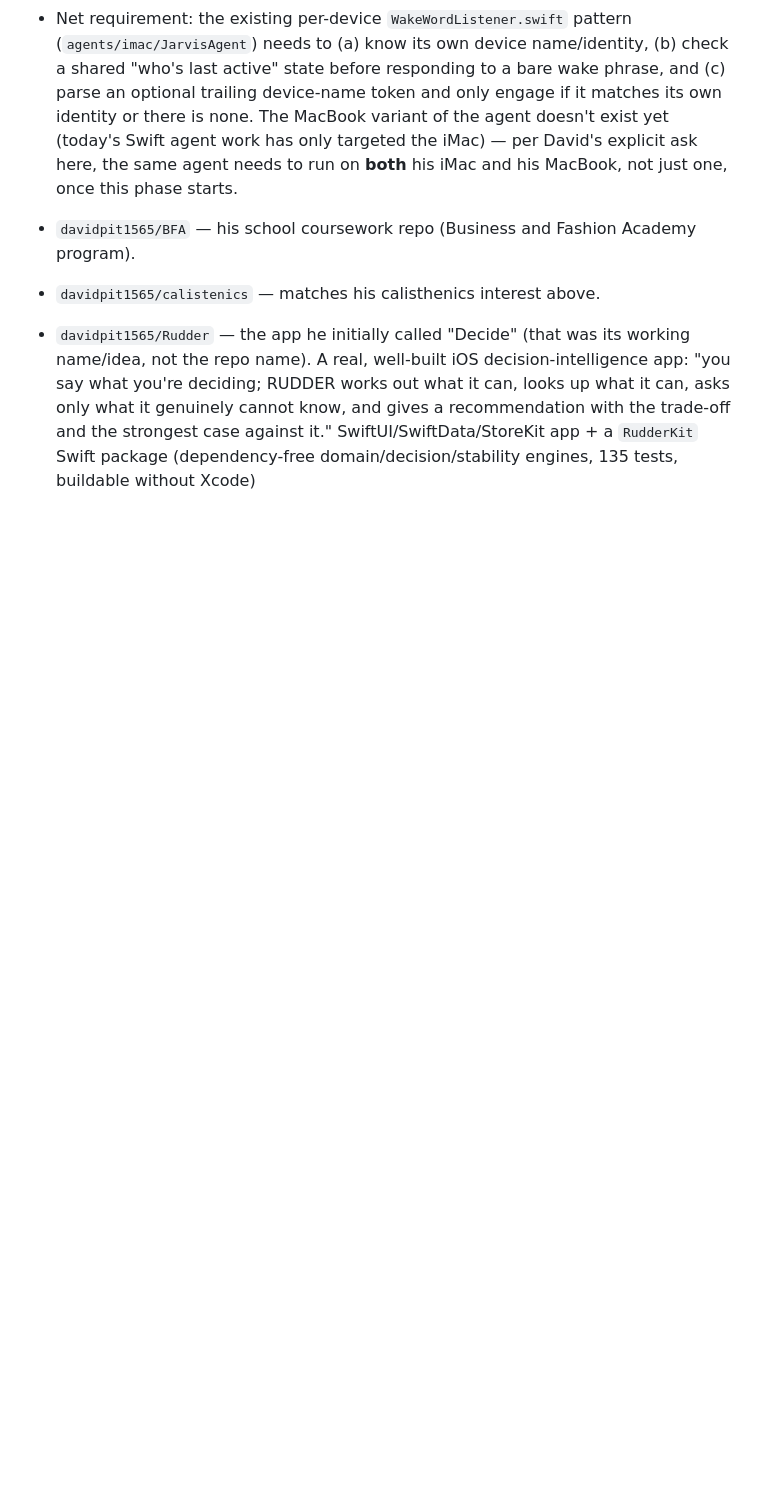
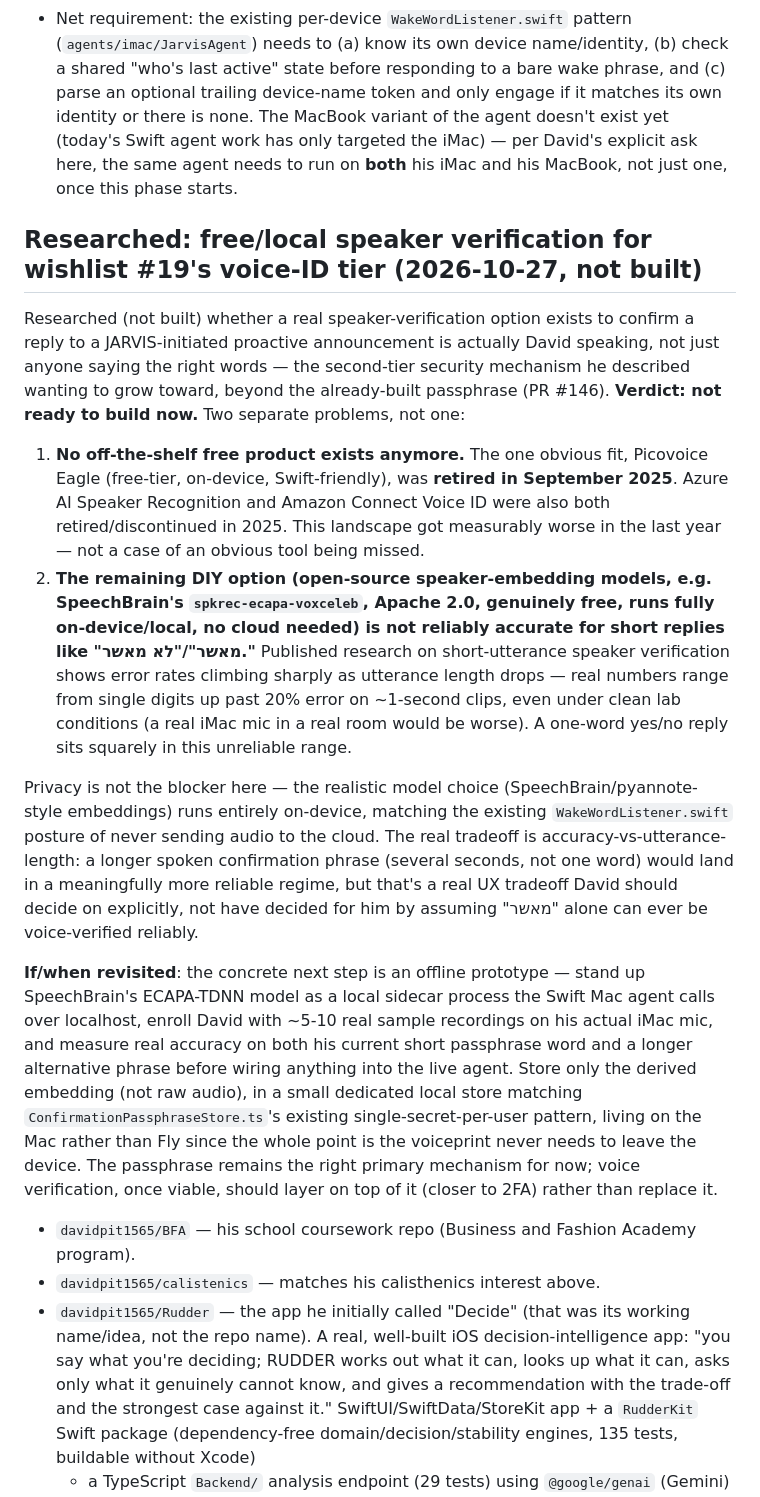
Before and after one commit to davidpit1565/Jarvis, a Markdown page: CLAUDE.md, the part around the change. GitHub-like rendering; blank space fills up the shorter version.

Commit message:
Record speaker-verification research verdict: not ready to build (#165)
Claude-Session: https://claude.ai/code/session_01RNpEkXKGjLmL8akKRPeV2a

Co-authored-by: Claude <noreply@anthropic.com>

```diff
--- a/CLAUDE.md
+++ b/CLAUDE.md
@@ -420,6 +420,42 @@ session" decision above). The spec:
   targeted the iMac) — per David's explicit ask here, the same agent needs to run on **both**
   his iMac and his MacBook, not just one, once this phase starts.
 
+## Researched: free/local speaker verification for wishlist #19's voice-ID tier (2026-10-27, not built)
+
+Researched (not built) whether a real speaker-verification option exists to confirm a reply to
+a JARVIS-initiated proactive announcement is actually David speaking, not just anyone saying the
+right words — the second-tier security mechanism he described wanting to grow toward, beyond
+the already-built passphrase (PR #146). **Verdict: not ready to build now.** Two separate
+problems, not one:
+1. **No off-the-shelf free product exists anymore.** The one obvious fit, Picovoice Eagle
+   (free-tier, on-device, Swift-friendly), was **retired in September 2025**. Azure AI Speaker
+   Recognition and Amazon Connect Voice ID were also both retired/discontinued in 2025. This
+   landscape got measurably worse in the last year — not a case of an obvious tool being missed.
+2. **The remaining DIY option (open-source speaker-embedding models, e.g. SpeechBrain's
+   `spkrec-ecapa-voxceleb`, Apache 2.0, genuinely free, runs fully on-device/local, no cloud
+   needed) is not reliably accurate for short replies like "מאשר"/"לא מאשר."** Published
+   research on short-utterance speaker verification shows error rates climbing sharply as
+   utterance length drops — real numbers range from single digits up past 20% error on ~1-second
+   clips, even under clean lab conditions (a real iMac mic in a real room would be worse). A
+   one-word yes/no reply sits squarely in this unreliable range.
+
+Privacy is not the blocker here — the realistic model choice (SpeechBrain/pyannote-style
+embeddings) runs entirely on-device, matching the existing `WakeWordListener.swift` posture of
+never sending audio to the cloud. The real tradeoff is accuracy-vs-utterance-length: a longer
+spoken confirmation phrase (several seconds, not one word) would land in a meaningfully more
+reliable regime, but that's a real UX tradeoff David should decide on explicitly, not have
+decided for him by assuming "מאשר" alone can ever be voice-verified reliably.
+
+**If/when revisited**: the concrete next step is an offline prototype — stand up SpeechBrain's
+ECAPA-TDNN model as a local sidecar process the Swift Mac agent calls over localhost, enroll
+David with ~5-10 real sample recordings on his actual iMac mic, and measure real accuracy on
+both his current short passphrase word and a longer alternative phrase before wiring anything
+into the live agent. Store only the derived embedding (not raw audio), in a small dedicated
+local store matching `ConfirmationPassphraseStore.ts`'s existing single-secret-per-user pattern,
+living on the Mac rather than Fly since the whole point is the voiceprint never needs to leave
+the device. The passphrase remains the right primary mechanism for now; voice verification,
+once viable, should layer on top of it (closer to 2FA) rather than replace it.
+
 - `davidpit1565/BFA` — his school coursework repo (Business and Fashion Academy program).
 - `davidpit1565/calistenics` — matches his calisthenics interest above.
 - `davidpit1565/Rudder` — the app he initially called "Decide" (that was its working
```
